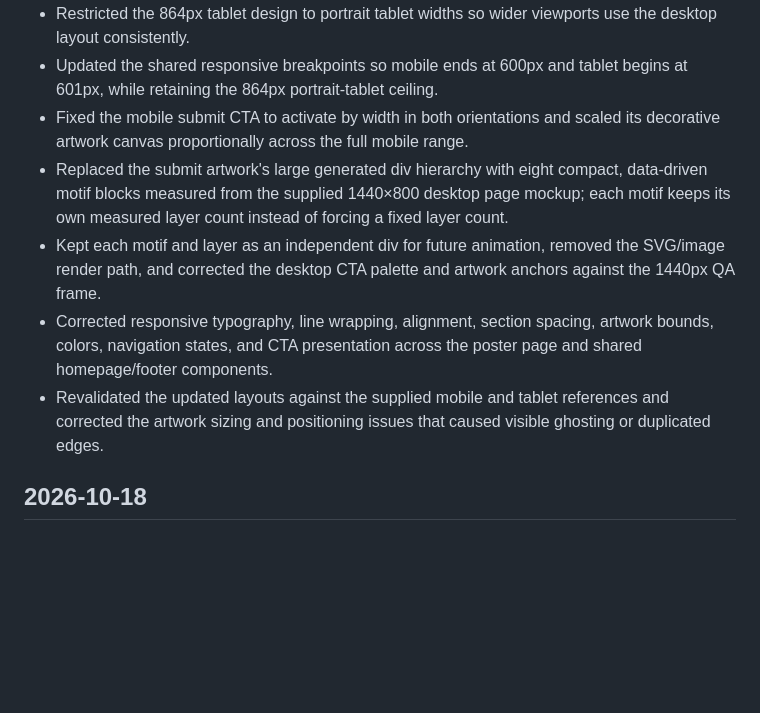
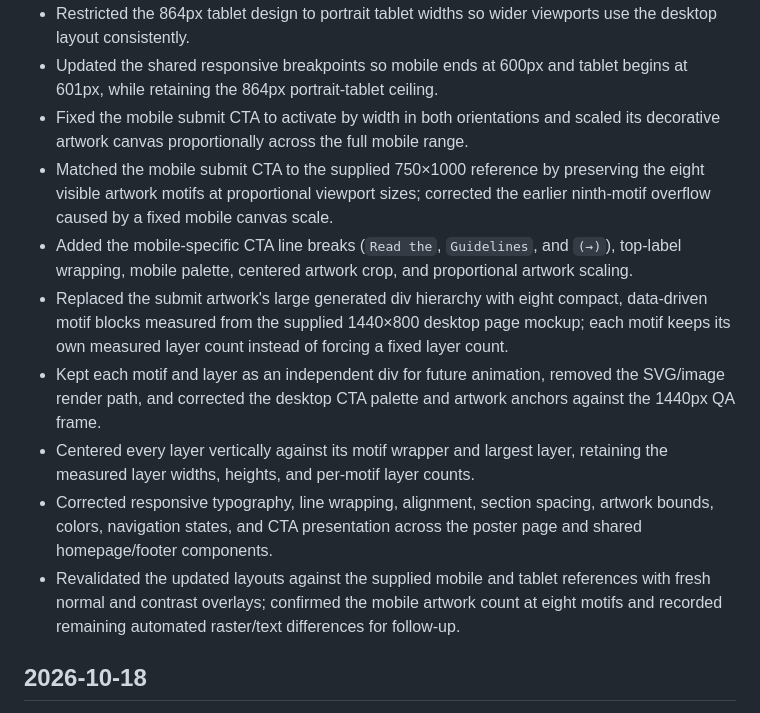
Before and after one commit to johnsBeharry/unblocked-world, a Markdown page: CHANGELOG.md, the part around the change. GitHub-like rendering; blank space fills up the shorter version.

Commit message:
docs: update changelog

```diff
--- a/CHANGELOG.md
+++ b/CHANGELOG.md
@@ -11,10 +11,13 @@
 - Restricted the 864px tablet design to portrait tablet widths so wider viewports use the desktop layout consistently.
 - Updated the shared responsive breakpoints so mobile ends at 600px and tablet begins at 601px, while retaining the 864px portrait-tablet ceiling.
 - Fixed the mobile submit CTA to activate by width in both orientations and scaled its decorative artwork canvas proportionally across the full mobile range.
+- Matched the mobile submit CTA to the supplied 750×1000 reference by preserving the eight visible artwork motifs at proportional viewport sizes; corrected the earlier ninth-motif overflow caused by a fixed mobile canvas scale.
+- Added the mobile-specific CTA line breaks (`Read the`, `Guidelines`, and `(→)`), top-label wrapping, mobile palette, centered artwork crop, and proportional artwork scaling.
 - Replaced the submit artwork's large generated div hierarchy with eight compact, data-driven motif blocks measured from the supplied 1440×800 desktop page mockup; each motif keeps its own measured layer count instead of forcing a fixed layer count.
 - Kept each motif and layer as an independent div for future animation, removed the SVG/image render path, and corrected the desktop CTA palette and artwork anchors against the 1440px QA frame.
+- Centered every layer vertically against its motif wrapper and largest layer, retaining the measured layer widths, heights, and per-motif layer counts.
 - Corrected responsive typography, line wrapping, alignment, section spacing, artwork bounds, colors, navigation states, and CTA presentation across the poster page and shared homepage/footer components.
-- Revalidated the updated layouts against the supplied mobile and tablet references and corrected the artwork sizing and positioning issues that caused visible ghosting or duplicated edges.
+- Revalidated the updated layouts against the supplied mobile and tablet references with fresh normal and contrast overlays; confirmed the mobile artwork count at eight motifs and recorded remaining automated raster/text differences for follow-up.
 
 ## 2026-10-18
 
```
